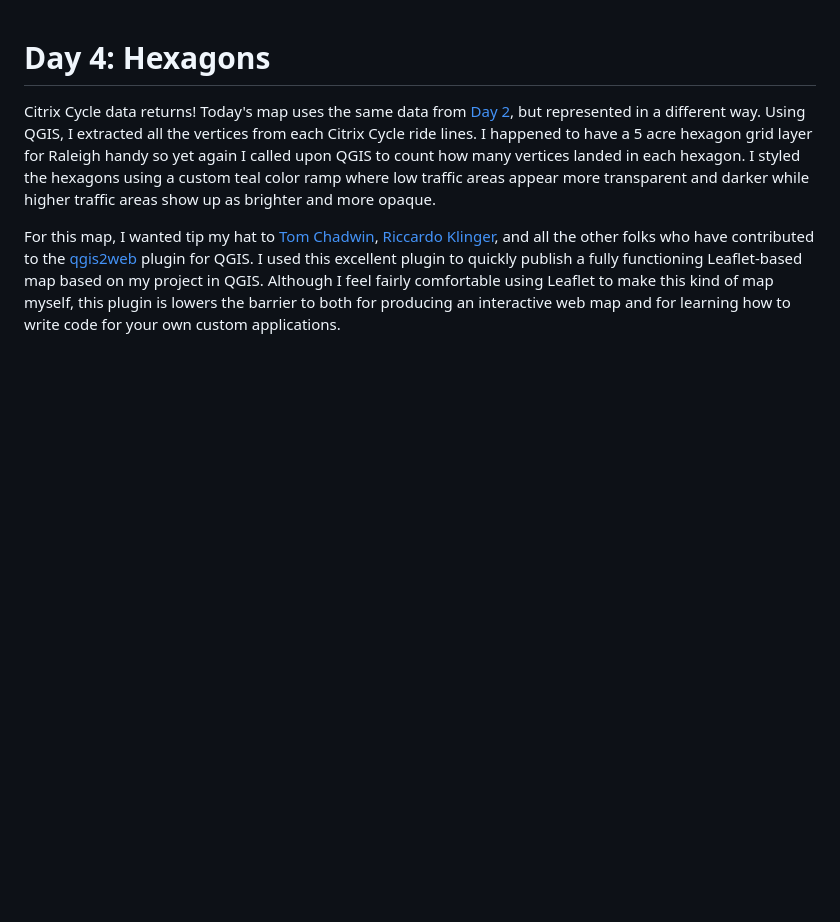
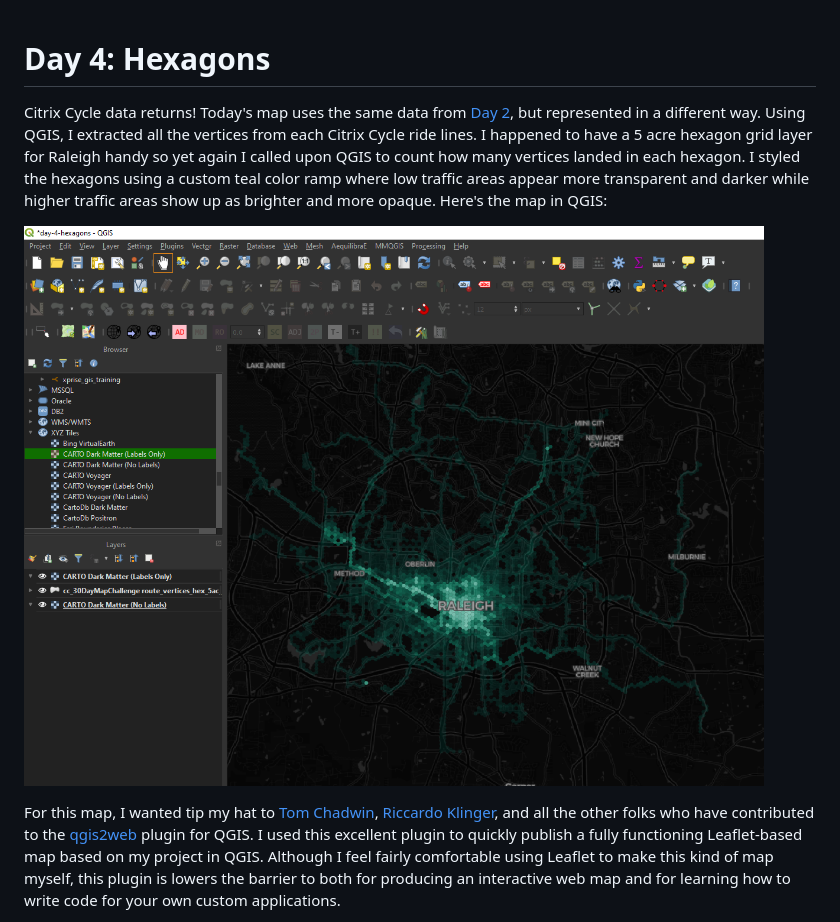
Before and after one commit to maptastik/30-day-map-challenge-2019, a Markdown page: blog/day-04-hexagons.md, the part around the change. Rendered like a GitHub page; pictures changed too: images/day-04-hexagons-qgis.PNG (added); blank space fills up the shorter version.

Commit message:
add qgis image to day 4 post

```diff
--- a/blog/day-04-hexagons.md
+++ b/blog/day-04-hexagons.md
@@ -1,6 +1,8 @@
 # Day 4: Hexagons
 
-Citrix Cycle data returns! Today's map uses the same data from [Day 2](day-02-lines.html), but represented in a different way. Using QGIS, I extracted all the vertices from each Citrix Cycle ride lines. I happened to have a 5 acre hexagon grid layer for Raleigh handy so yet again I called upon QGIS to count how many vertices landed in each hexagon. I styled the hexagons using a custom teal color ramp where low traffic areas appear more transparent and darker while higher traffic areas show up as brighter and more opaque.
+Citrix Cycle data returns! Today's map uses the same data from [Day 2](day-02-lines.html), but represented in a different way. Using QGIS, I extracted all the vertices from each Citrix Cycle ride lines. I happened to have a 5 acre hexagon grid layer for Raleigh handy so yet again I called upon QGIS to count how many vertices landed in each hexagon. I styled the hexagons using a custom teal color ramp where low traffic areas appear more transparent and darker while higher traffic areas show up as brighter and more opaque. Here's the map in QGIS:
+
+![Hexagon map in QGIS](./../images/day-04-hexagons-qgis.PNG)
 
 For this map, I wanted tip my hat to [Tom Chadwin](https://twitter.com/tomchadwin), [Riccardo Klinger](https://twitter.com/ricckli), and all the other folks who have contributed to the [qgis2web](https://github.com/tomchadwin/qgis2web) plugin for QGIS. I used this excellent plugin to quickly publish a fully functioning Leaflet-based map based on my project in QGIS. Although I feel fairly comfortable using Leaflet to make this kind of map myself, this plugin is lowers the barrier to both for producing an interactive web map and for learning how to write code for your own custom applications.
 
```
Also changed, not shown: working/day-04-hexagons.md (+3 -1 lines), images/day-04-hexagons-web.PNG (added), images/day-04-hexagons/day-04-hexagons-qgis.PNG (added), 1 other file.
